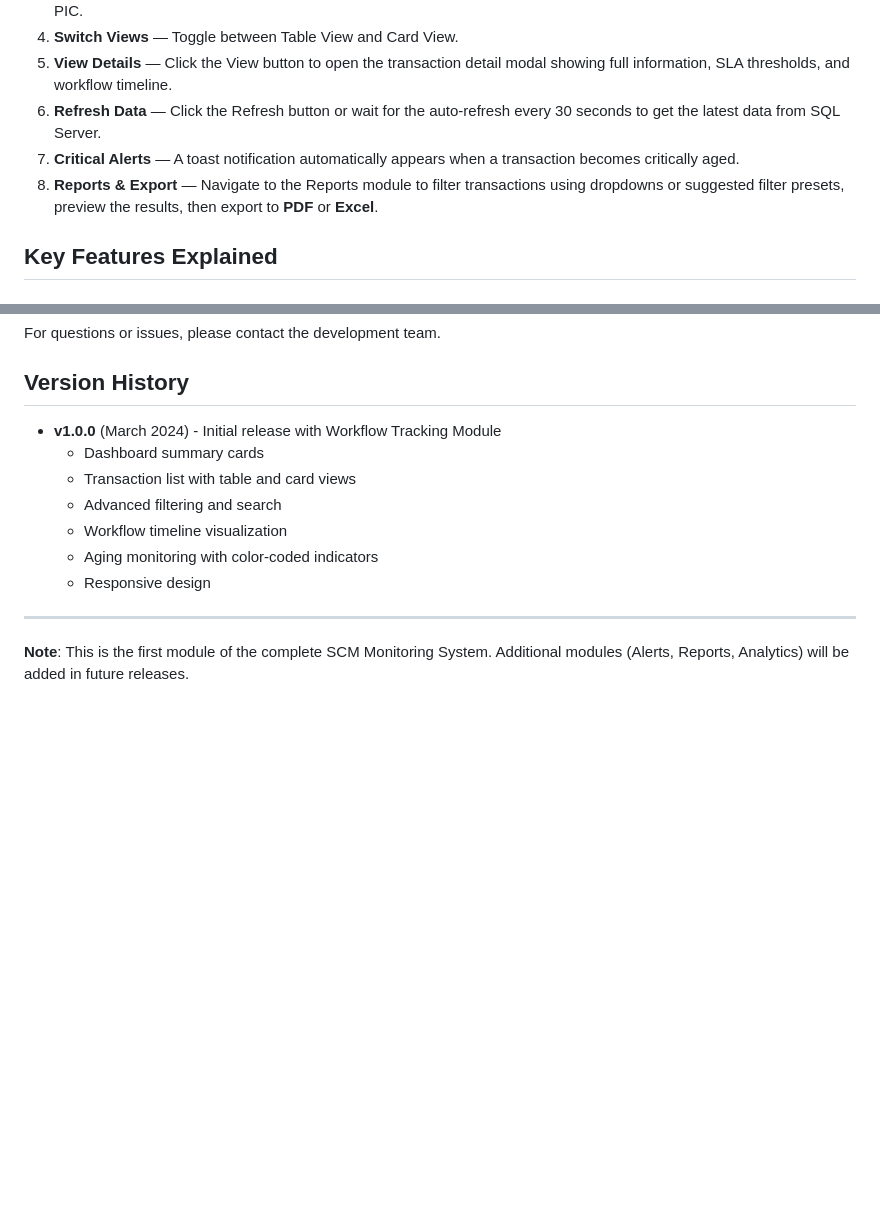
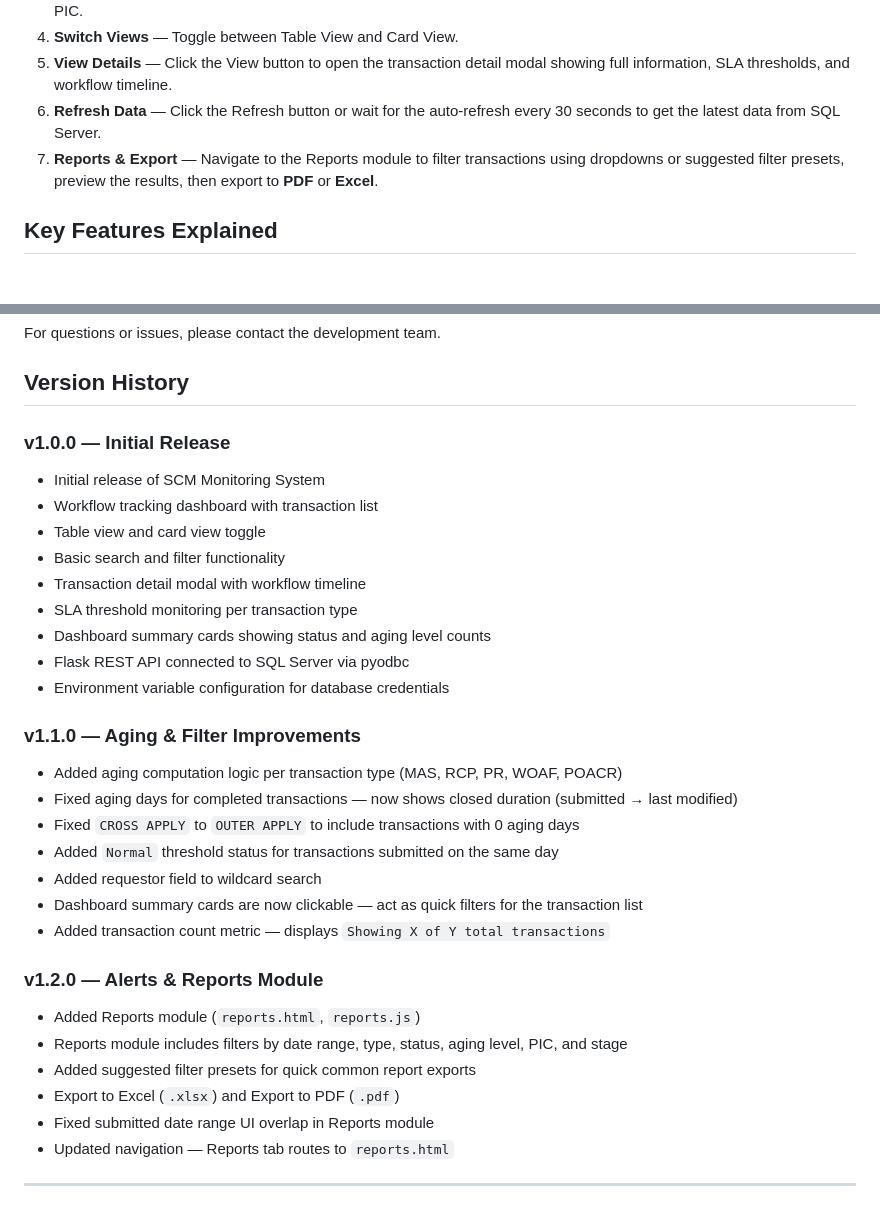
Before and after one commit to ElazarusNicoy/scm-monitoring-system, a Markdown page: README.md, 2 parts joined by grey strips. Drawn GitHub-style; blank space fills up the shorter version.

Commit message:
DOCS: Update version history in README with detailed release notes and improvements

```diff
--- a/README.md
+++ b/README.md
@@ -280,8 +280,7 @@ Ctrl + C
 4. **Switch Views** — Toggle between Table View and Card View.
 5. **View Details** — Click the View button to open the transaction detail modal showing full information, SLA thresholds, and workflow timeline.
 6. **Refresh Data** — Click the Refresh button or wait for the auto-refresh every 30 seconds to get the latest data from SQL Server.
-7. **Critical Alerts** — A toast notification automatically appears when a transaction becomes critically aged.
-8. **Reports & Export** — Navigate to the Reports module to filter transactions using dropdowns or suggested filter presets, preview the results, then export to **PDF** or **Excel**.
+7. **Reports & Export** — Navigate to the Reports module to filter transactions using dropdowns or suggested filter presets, preview the results, then export to **PDF** or **Excel**.
 
 
 ## Key Features Explained
@@ -340,14 +339,32 @@ For questions or issues, please contact the development team.
 
 ## Version History
 
-- **v1.0.0** (March 2024) - Initial release with Workflow Tracking Module
-  - Dashboard summary cards
-  - Transaction list with table and card views
-  - Advanced filtering and search
-  - Workflow timeline visualization
-  - Aging monitoring with color-coded indicators
-  - Responsive design
+### v1.0.0 — Initial Release
+- Initial release of SCM Monitoring System
+- Workflow tracking dashboard with transaction list
+- Table view and card view toggle
+- Basic search and filter functionality
+- Transaction detail modal with workflow timeline
+- SLA threshold monitoring per transaction type
+- Dashboard summary cards showing status and aging level counts
+- Flask REST API connected to SQL Server via pyodbc
+- Environment variable configuration for database credentials
+
+### v1.1.0 — Aging & Filter Improvements
+- Added aging computation logic per transaction type (MAS, RCP, PR, WOAF, POACR)
+- Fixed aging days for completed transactions — now shows closed duration (submitted → last modified)
+- Fixed `CROSS APPLY` to `OUTER APPLY` to include transactions with 0 aging days
+- Added `Normal` threshold status for transactions submitted on the same day
+- Added requestor field to wildcard search
+- Dashboard summary cards are now clickable — act as quick filters for the transaction list
+- Added transaction count metric — displays `Showing X of Y total transactions`
+
+### v1.2.0 — Alerts & Reports Module
+- Added Reports module (`reports.html`, `reports.js`)
+- Reports module includes filters by date range, type, status, aging level, PIC, and stage
+- Added suggested filter presets for quick common report exports
+- Export to Excel (`.xlsx`) and Export to PDF (`.pdf`)
+- Fixed submitted date range UI overlap in Reports module
+- Updated navigation — Reports tab routes to `reports.html`
 
 ---
-
-**Note**: This is the first module of the complete SCM Monitoring System. Additional modules (Alerts, Reports, Analytics) will be added in future releases.
```
